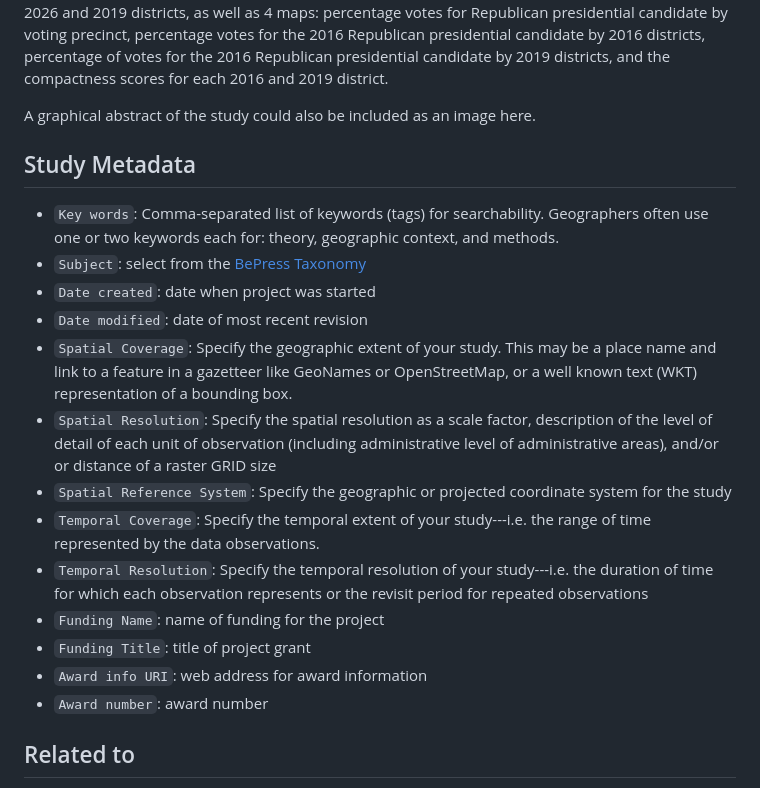
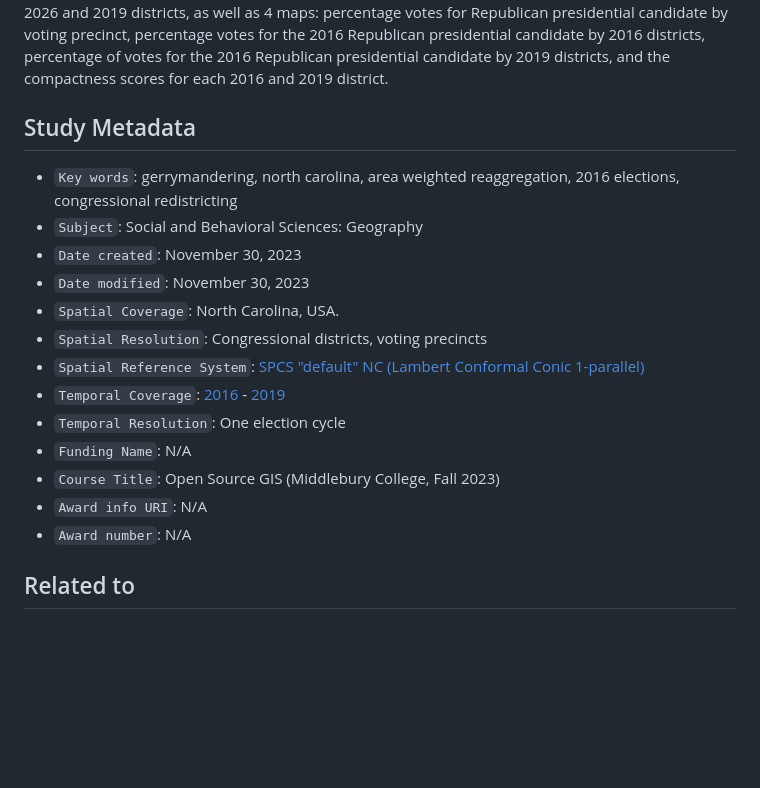
Before and after one commit to gsokolow/Rpr-120Lab-Gerrymandering, a Markdown page: readme.md, the part around the change. GitHub-like rendering; blank space fills up the shorter version.

Commit message:
Update readme.md : metadata

```diff
--- a/readme.md
+++ b/readme.md
@@ -24,25 +24,21 @@ The devliverables include summary statistics for the compactness and percentage
 percentage votes for Republican presidential candidate by voting precinct, percentage votes for the 2016 Republican presidential candidate by 2016 districts, percentage of votes for the 2016 Republican presidential candidate by 2019 districts, and the compactness scores for each 2016 and 2019 district.
 
 
-
-
-A graphical abstract of the study could also be included as an image here.
-
 ## Study Metadata
 
-- `Key words`: Comma-separated list of keywords (tags) for searchability. Geographers often use one or two keywords each for: theory, geographic context, and methods.
-- `Subject`: select from the [BePress Taxonomy](http://digitalcommons.bepress.com/cgi/viewcontent.cgi?article=1008&context=reference)
-- `Date created`: date when project was started
-- `Date modified`: date of most recent revision
-- `Spatial Coverage`: Specify the geographic extent of your study. This may be a place name and link to a feature in a gazetteer like GeoNames or OpenStreetMap, or a well known text (WKT) representation of a bounding box.
-- `Spatial Resolution`: Specify the spatial resolution as a scale factor, description of the level of detail of each unit of observation (including administrative level of administrative areas), and/or or distance of a raster GRID size
-- `Spatial Reference System`: Specify the geographic or projected coordinate system for the study
-- `Temporal Coverage`: Specify the temporal extent of your study---i.e. the range of time represented by the data observations.
-- `Temporal Resolution`: Specify the temporal resolution of your study---i.e. the duration of time for which each observation represents or the revisit period for repeated observations
-- `Funding Name`: name of funding for the project
-- `Funding Title`: title of project grant
-- `Award info URI`: web address for award information
-- `Award number`: award number
+- `Key words`: gerrymandering, north carolina, area weighted reaggregation, 2016 elections, congressional redistricting
+- `Subject`: Social and Behavioral Sciences: Geography
+- `Date created`: November 30, 2023
+- `Date modified`: November 30, 2023
+- `Spatial Coverage`: North Carolina, USA.
+- `Spatial Resolution`: Congressional districts, voting precincts
+- `Spatial Reference System`: [SPCS "default" NC (Lambert Conformal Conic 1-parallel)](https://ncgs.state.nc.us/docs/2022_Datum_WG_June_2018_2.pdf)
+- `Temporal Coverage`: [2016](https://www.ncleg.gov/Redistricting/DistrictPlanMap/C2016E) - [2019](https://www.ncleg.gov/Redistricting/DistrictPlanMap/C2019E)
+- `Temporal Resolution`: One election cycle
+- `Funding Name`: N/A
+- `Course Title`: Open Source GIS (Middlebury College, Fall 2023)
+- `Award info URI`: N/A
+- `Award number`: N/A
 
 ## Related to
 
```
